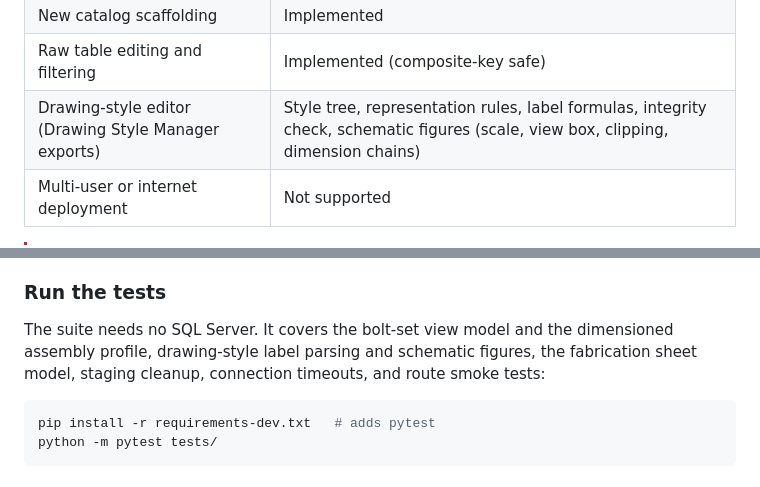
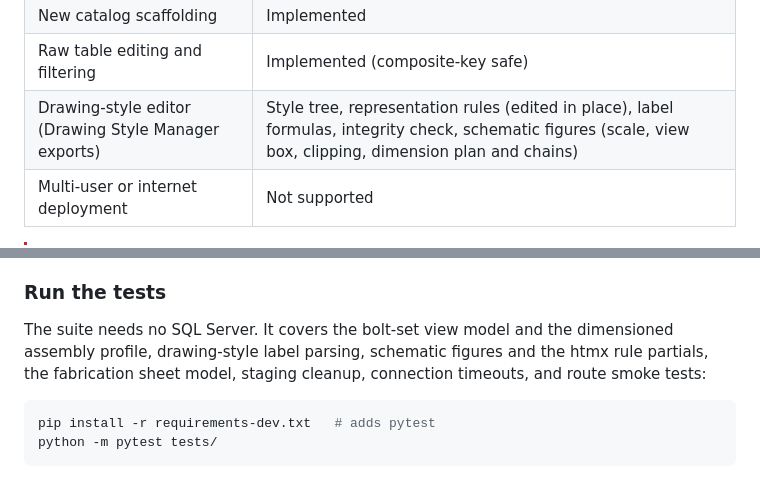
Before and after one commit to meistro57/Advance_Catalog_Studio, a Markdown page: README.md, 2 parts joined by grey strips. Drawn GitHub-style.

````diff
--- a/README.md
+++ b/README.md
@@ -48,7 +48,7 @@ Catalog Studio is an active, early-stage workshop tool built from real Advance S
 | Existing catalog ingest/export | Implemented |
 | New catalog scaffolding | Implemented |
 | Raw table editing and filtering | Implemented (composite-key safe) |
-| Drawing-style editor (Drawing Style Manager exports) | Style tree, representation rules, label formulas, integrity check, schematic figures (scale, view box, clipping, dimension chains) |
+| Drawing-style editor (Drawing Style Manager exports) | Style tree, representation rules (edited in place), label formulas, integrity check, schematic figures (scale, view box, clipping, dimension plan and chains) |
 | Multi-user or internet deployment | Not supported |
 
 > [!CAUTION]
@@ -112,8 +112,9 @@ Open [http://localhost:5050](http://localhost:5050).
 ### Run the tests
 
 The suite needs no SQL Server. It covers the bolt-set view model and the dimensioned
-assembly profile, drawing-style label parsing and schematic figures, the fabrication
-sheet model, staging cleanup, connection timeouts, and route smoke tests:
+assembly profile, drawing-style label parsing, schematic figures and the htmx rule
+partials, the fabrication sheet model, staging cleanup, connection timeouts, and route
+smoke tests:
 
 ```bash
 pip install -r requirements-dev.txt   # adds pytest
````
Also changed, not shown: AGENTS.md (+3 -3 lines), docs/drawing-style-schema.md (+11 -0 lines).
